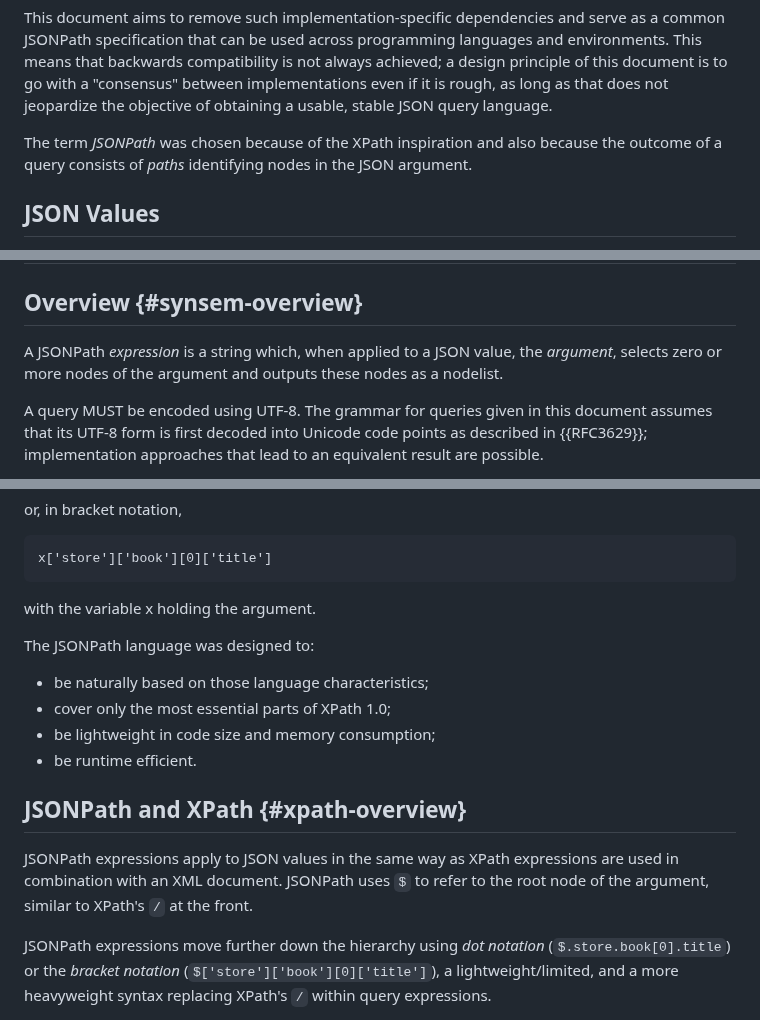
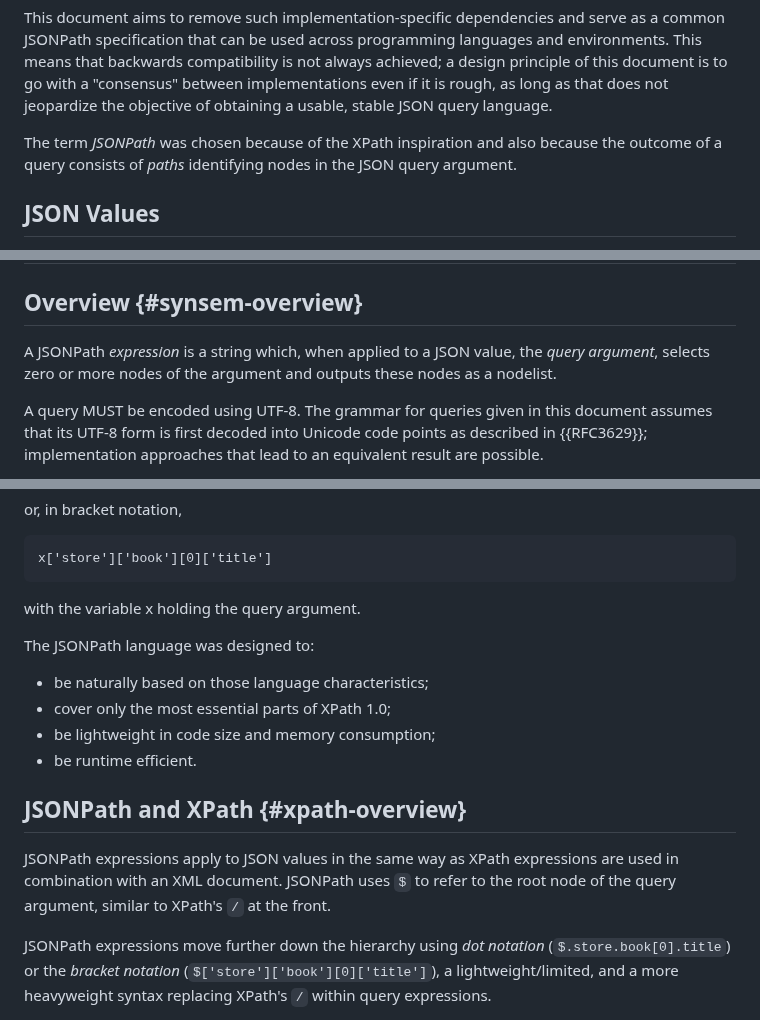
Before and after one commit to ietf-wg-jsonpath/draft-ietf-jsonpath-base, a Markdown page: draft-ietf-jsonpath-base.md, 3 parts joined by grey strips. GitHub-like rendering.

```diff
--- a/draft-ietf-jsonpath-base.md
+++ b/draft-ietf-jsonpath-base.md
@@ -331,7 +333,8 @@ long as that does not jeopardize the objective of obtaining a usable,
 stable JSON query language.
 
 The term _JSONPath_ was chosen because of the XPath inspiration and also because
-the outcome of a query consists of _paths_ identifying nodes in the JSON argument.
+the outcome of a query consists of _paths_ identifying nodes in the
+JSON query argument.
 
 ## JSON Values
 
@@ -503,7 +506,7 @@ The examples are based on the simple JSON value shown in
 ## Overview {#synsem-overview}
 
 A JSONPath *expression* is a string which, when applied to a JSON value,
-the *argument*, selects zero or more nodes of the argument and outputs
+the *query argument*, selects zero or more nodes of the argument and outputs
 these nodes as a nodelist.
 
 A query MUST be encoded using UTF-8.
@@ -2235,7 +2238,7 @@ or, in bracket notation,
 x['store']['book'][0]['title']
 ~~~~
 
-with the variable x holding the argument.
+with the variable x holding the query argument.
 
 The JSONPath language was designed to:
 
@@ -2248,7 +2251,7 @@ The JSONPath language was designed to:
 
 JSONPath expressions apply to JSON values in the same way
 as XPath expressions are used in combination with an XML document.
-JSONPath uses `$` to refer to the root node of the argument, similar
+JSONPath uses `$` to refer to the root node of the query argument, similar
 to XPath's `/` at the front.
 
 JSONPath expressions move further down the hierarchy using *dot notation*
```
Also changed, not shown: other parts of draft-ietf-jsonpath-base.md (+26 -24 lines).
